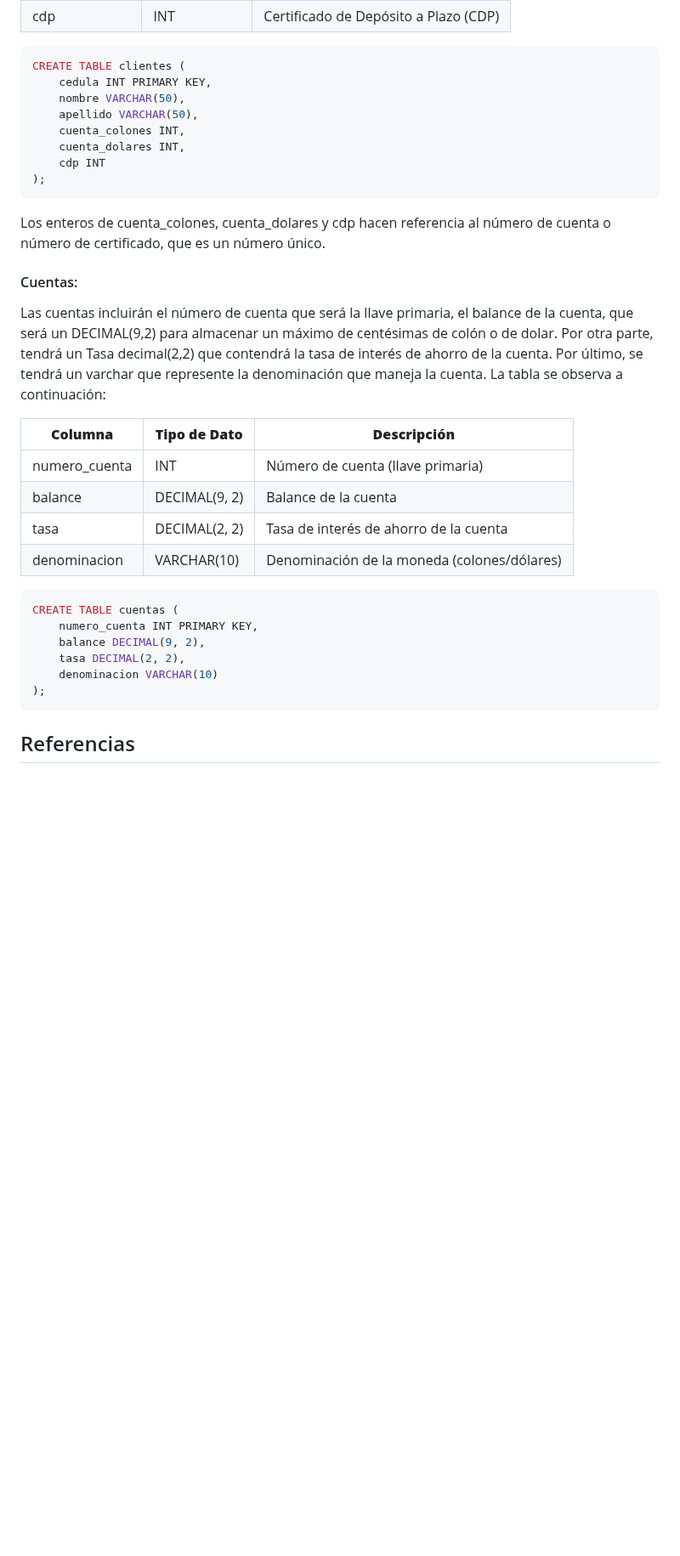
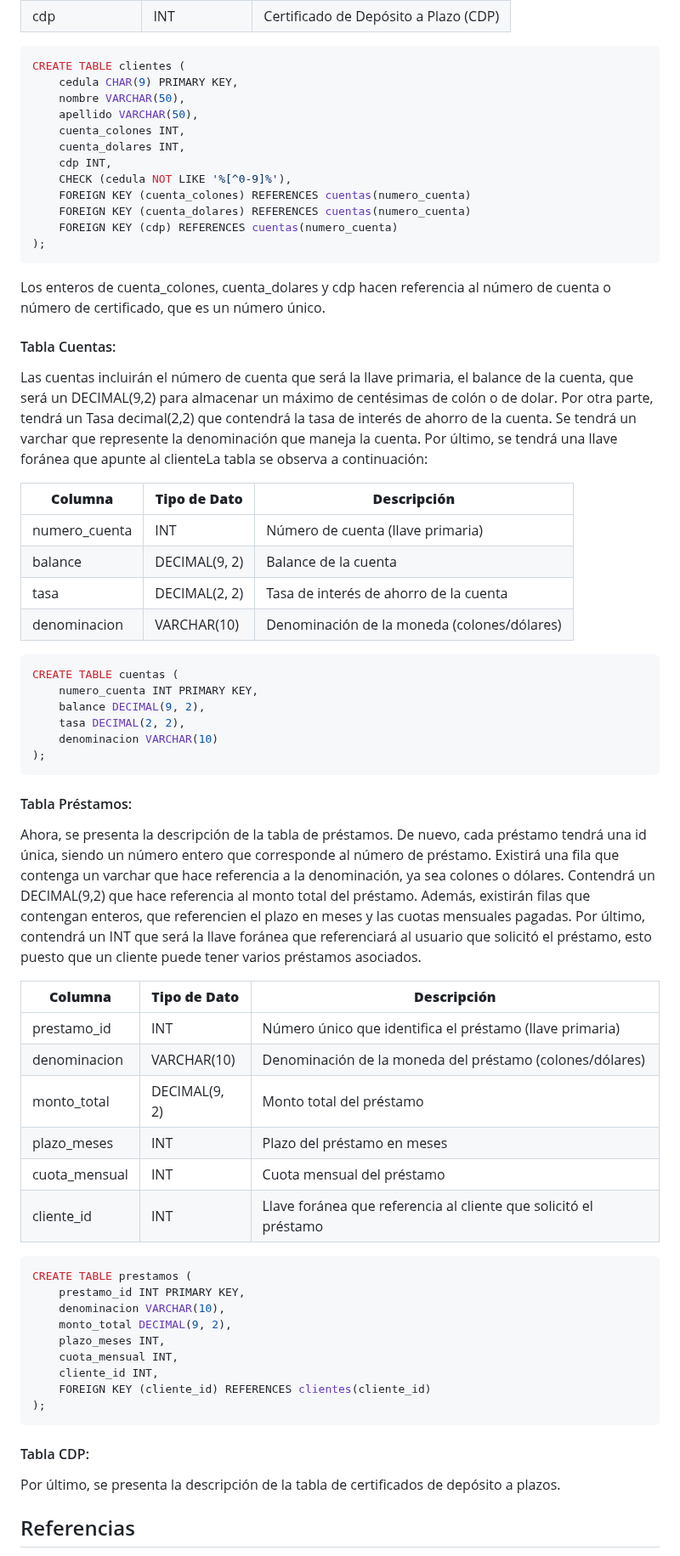
Before and after one commit to santiagoherra/ie0217-proyecto, a Markdown page: README.md, the part around one of its changes. Shown at 85% size. Rendered like a GitHub page; blank space fills up the shorter version.

Commit message:
Tabla de préstamos en el README.md

````diff
--- a/README.md
+++ b/README.md
@@ -84,26 +84,30 @@ La tabla clientes contendrá la información de cada cliente por separado. Esta
 
 ```sql
 CREATE TABLE clientes (
-    cedula INT PRIMARY KEY,
+    cedula CHAR(9) PRIMARY KEY,
     nombre VARCHAR(50),
     apellido VARCHAR(50),
     cuenta_colones INT,
     cuenta_dolares INT,
-    cdp INT
+    cdp INT,
+    CHECK (cedula NOT LIKE '%[^0-9]%'),
+    FOREIGN KEY (cuenta_colones) REFERENCES cuentas(numero_cuenta)
+    FOREIGN KEY (cuenta_dolares) REFERENCES cuentas(numero_cuenta)
+    FOREIGN KEY (cdp) REFERENCES cuentas(numero_cuenta)
 );
 ```
 
 Los enteros de cuenta_colones, cuenta_dolares y cdp hacen referencia al número de cuenta o número de certificado, que es un número único.
 
-#### Cuentas:
-Las cuentas incluirán el número de cuenta que será la llave primaria, el balance de la cuenta, que será un DECIMAL(9,2) para almacenar un máximo de centésimas de colón o de dolar. Por otra parte, tendrá un Tasa decimal(2,2) que contendrá la tasa de interés de ahorro de la cuenta. Por último, se tendrá un varchar que represente la denominación que maneja la cuenta. La tabla se observa a continuación:
+#### Tabla Cuentas:
+Las cuentas incluirán el número de cuenta que será la llave primaria, el balance de la cuenta, que será un DECIMAL(9,2) para almacenar un máximo de centésimas de colón o de dolar. Por otra parte, tendrá un Tasa decimal(2,2) que contendrá la tasa de interés de ahorro de la cuenta. Se tendrá un varchar que represente la denominación que maneja la cuenta. Por último, se tendrá una llave foránea que apunte al clienteLa tabla se observa a continuación:
 
-| **Columna**   | **Tipo de Dato** | **Descripción**                           |
-|---------------|------------------|-------------------------------------------|
-| numero_cuenta | INT              | Número de cuenta (llave primaria)         |
-| balance       | DECIMAL(9, 2)    | Balance de la cuenta                      |
-| tasa          | DECIMAL(2, 2)    | Tasa de interés de ahorro de la cuenta    |
-| denominacion  | VARCHAR(10)      | Denominación de la moneda (colones/dólares)   |
+| **Columna**   | **Tipo de Dato** | **Descripción**                            |
+|---------------|------------------|--------------------------------------------|
+| numero_cuenta | INT              | Número de cuenta (llave primaria)          |
+| balance       | DECIMAL(9, 2)    | Balance de la cuenta                       |
+| tasa          | DECIMAL(2, 2)    | Tasa de interés de ahorro de la cuenta     |
+| denominacion  | VARCHAR(10)      | Denominación de la moneda (colones/dólares)|
 
 ```sql
 CREATE TABLE cuentas (
@@ -113,6 +117,32 @@ CREATE TABLE cuentas (
     denominacion VARCHAR(10)
 );
 ```
+
+#### Tabla Préstamos:
+Ahora, se presenta la descripción de la tabla de préstamos. De nuevo, cada préstamo tendrá una id única, siendo un número entero que corresponde al número de préstamo. Existirá una fila que contenga un varchar que hace referencia a la denominación, ya sea colones o dólares. Contendrá un DECIMAL(9,2) que hace referencia al monto total del préstamo. Además, existirán filas que contengan enteros, que referencien el plazo en meses y las cuotas mensuales pagadas. Por último, contendrá un INT que será la llave foránea que referenciará al usuario que solicitó el préstamo, esto puesto que un cliente puede tener varios préstamos asociados.
+
+| **Columna**          | **Tipo de Dato** | **Descripción**                                                  |
+|----------------------|------------------|------------------------------------------------------------------|
+| prestamo_id          | INT              | Número único que identifica el préstamo (llave primaria)         |
+| denominacion         | VARCHAR(10)      | Denominación de la moneda del préstamo (colones/dólares)         |
+| monto_total          | DECIMAL(9, 2)    | Monto total del préstamo                                         |
+| plazo_meses          | INT              | Plazo del préstamo en meses                                      |
+| cuota_mensual        | INT              | Cuota mensual del préstamo                                       |
+| cliente_id           | INT              | Llave foránea que referencia al cliente que solicitó el préstamo |
+
+```sql
+CREATE TABLE prestamos (
+    prestamo_id INT PRIMARY KEY,
+    denominacion VARCHAR(10),
+    monto_total DECIMAL(9, 2),
+    plazo_meses INT,
+    cuota_mensual INT,
+    cliente_id INT,
+    FOREIGN KEY (cliente_id) REFERENCES clientes(cliente_id)
+);
+```
+#### Tabla CDP:
+Por último, se presenta la descripción de la tabla de certificados de depósito a plazos.
 ## Referencias
 
 [1] “¿Qué es un préstamo prendario?: Características y ejemplos”. Santander Consumer Finance. Accedido el 24 de mayo de 2024. [En línea]. Disponible: https://www.santanderconsumer.es/blog/post/que-es-un-prestamo-prendario-caracteristicas-y-ejemplos
````
Also changed, not shown: other parts of README.md (+1 -1 lines).
